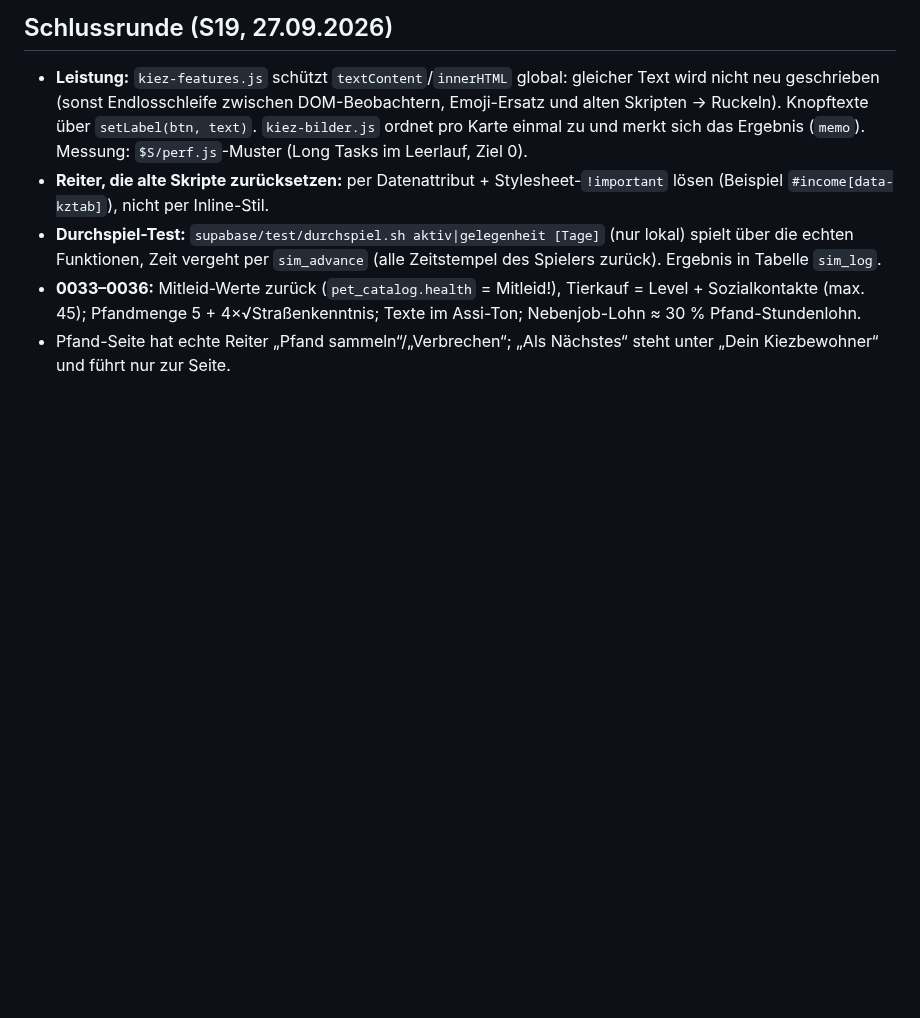
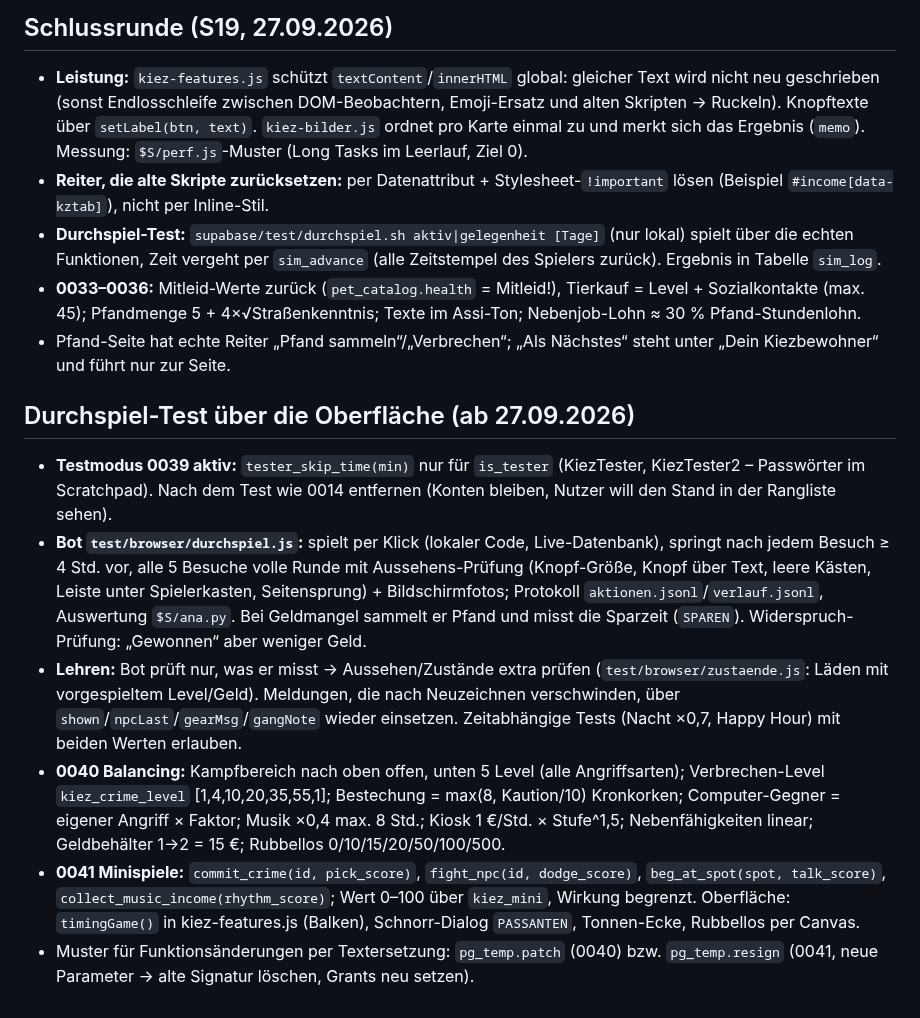
Before and after one commit to JeyJunior12/browsergame-prototyp, a Markdown page: CLAUDE.md, the part around the change. GitHub-like rendering; blank space fills up the shorter version.

Commit message:
CLAUDE.md: Durchspiel-Test, 0040/0041, Minispiele, Lehren
Co-Authored-By: Claude Opus 5.5 <noreply@anthropic.com>
Claude-Session: https://claude.ai/code/session_013EN6wuGoetnXMqW7g2MYpC

```diff
--- a/CLAUDE.md
+++ b/CLAUDE.md
@@ -96,3 +96,11 @@ Testkonten wurden nach Runde 3 gelöscht (0014) – bei Bedarf neu anlegen. Neue
 - **Durchspiel-Test:** `supabase/test/durchspiel.sh aktiv|gelegenheit [Tage]` (nur lokal) spielt über die echten Funktionen, Zeit vergeht per `sim_advance` (alle Zeitstempel des Spielers zurück). Ergebnis in Tabelle `sim_log`.
 - **0033–0036:** Mitleid-Werte zurück (`pet_catalog.health` = Mitleid!), Tierkauf = Level + Sozialkontakte (max. 45); Pfandmenge 5 + 4×√Straßenkenntnis; Texte im Assi-Ton; Nebenjob-Lohn ≈ 30 % Pfand-Stundenlohn.
 - Pfand-Seite hat echte Reiter „Pfand sammeln“/„Verbrechen“; „Als Nächstes“ steht unter „Dein Kiezbewohner“ und führt nur zur Seite.
+
+## Durchspiel-Test über die Oberfläche (ab 27.09.2026)
+- **Testmodus 0039 aktiv:** `tester_skip_time(min)` nur für `is_tester` (KiezTester, KiezTester2 – Passwörter im Scratchpad). Nach dem Test wie 0014 entfernen (Konten bleiben, Nutzer will den Stand in der Rangliste sehen).
+- **Bot `test/browser/durchspiel.js`:** spielt per Klick (lokaler Code, Live-Datenbank), springt nach jedem Besuch ≥ 4 Std. vor, alle 5 Besuche volle Runde mit Aussehens-Prüfung (Knopf-Größe, Knopf über Text, leere Kästen, Leiste unter Spielerkasten, Seitensprung) + Bildschirmfotos; Protokoll `aktionen.jsonl`/`verlauf.jsonl`, Auswertung `$S/ana.py`. Bei Geldmangel sammelt er Pfand und misst die Sparzeit (`SPAREN`). Widerspruch-Prüfung: „Gewonnen“ aber weniger Geld.
+- **Lehren:** Bot prüft nur, was er misst → Aussehen/Zustände extra prüfen (`test/browser/zustaende.js`: Läden mit vorgespieltem Level/Geld). Meldungen, die nach Neuzeichnen verschwinden, über `shown`/`npcLast`/`gearMsg`/`gangNote` wieder einsetzen. Zeitabhängige Tests (Nacht ×0,7, Happy Hour) mit beiden Werten erlauben.
+- **0040 Balancing:** Kampfbereich nach oben offen, unten 5 Level (alle Angriffsarten); Verbrechen-Level `kiez_crime_level` [1,4,10,20,35,55,1]; Bestechung = max(8, Kaution/10) Kronkorken; Computer-Gegner = eigener Angriff × Faktor; Musik ×0,4 max. 8 Std.; Kiosk 1 €/Std. × Stufe^1,5; Nebenfähigkeiten linear; Geldbehälter 1→2 = 15 €; Rubbellos 0/10/15/20/50/100/500.
+- **0041 Minispiele:** `commit_crime(id, pick_score)`, `fight_npc(id, dodge_score)`, `beg_at_spot(spot, talk_score)`, `collect_music_income(rhythm_score)`; Wert 0–100 über `kiez_mini`, Wirkung begrenzt. Oberfläche: `timingGame()` in kiez-features.js (Balken), Schnorr-Dialog `PASSANTEN`, Tonnen-Ecke, Rubbellos per Canvas.
+- Muster für Funktionsänderungen per Textersetzung: `pg_temp.patch` (0040) bzw. `pg_temp.resign` (0041, neue Parameter → alte Signatur löschen, Grants neu setzen).
```
